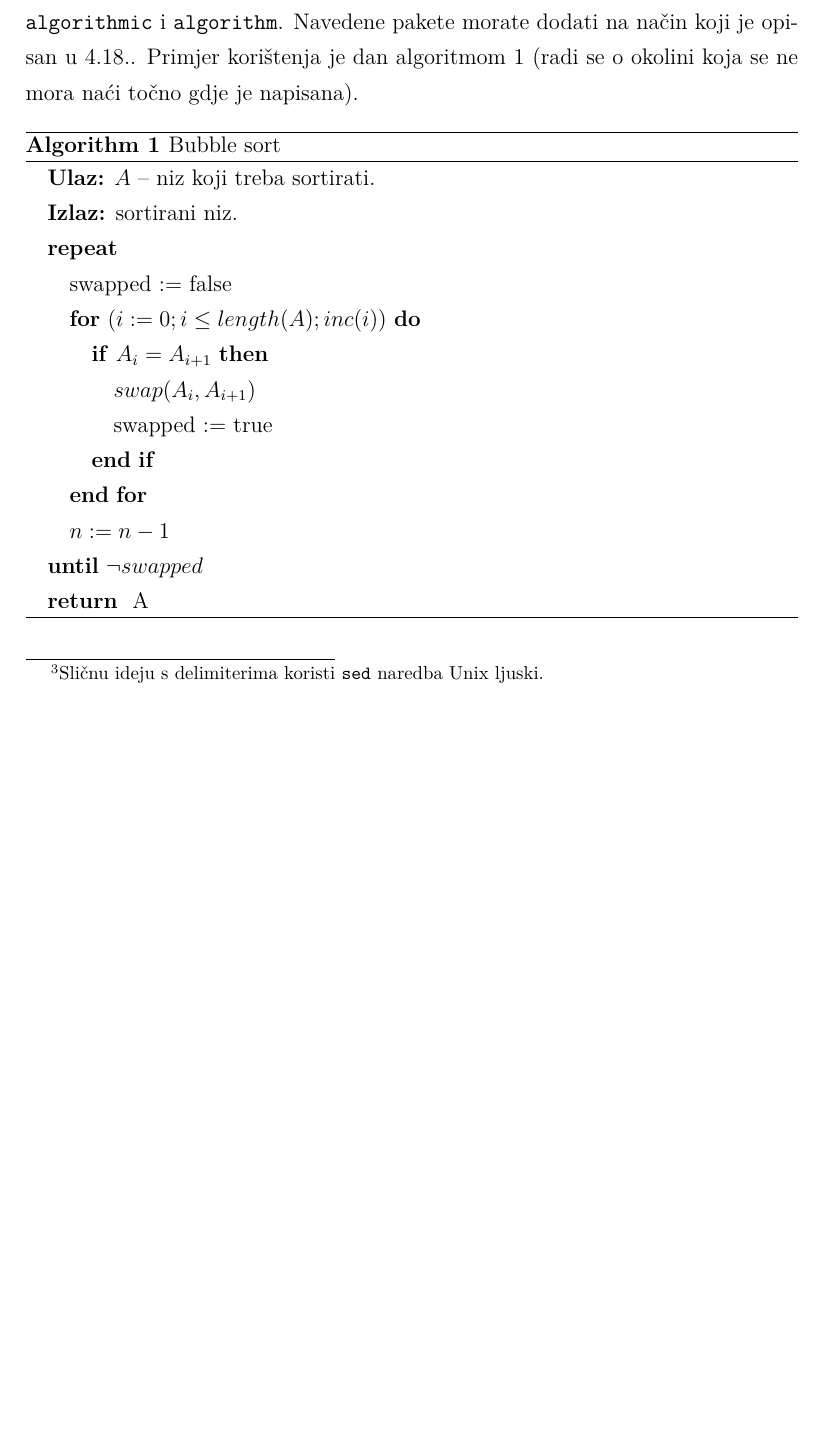
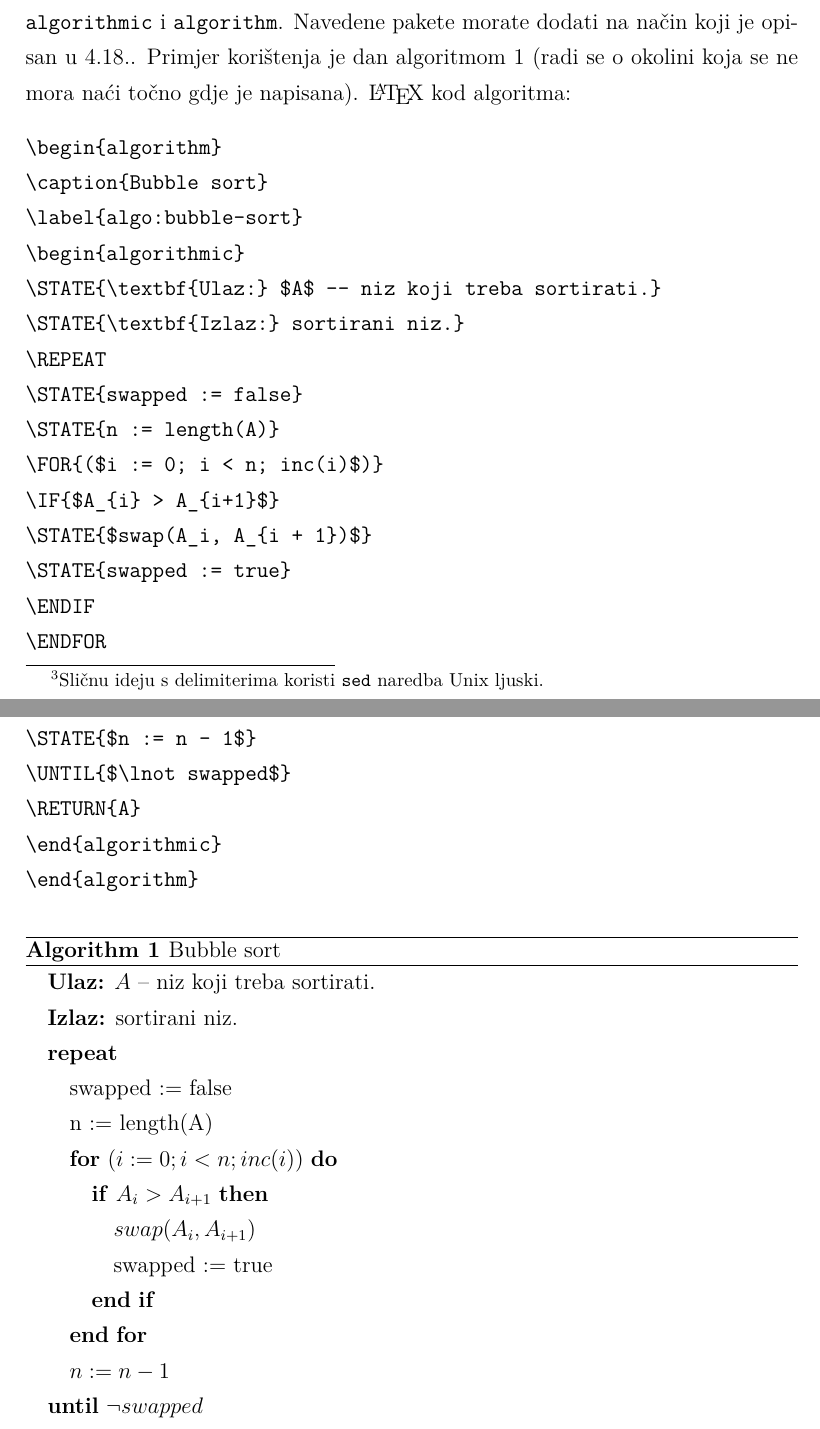
Before and after one commit to Vedrana/fer-latex-templates, a LaTeX thesis (upute/latex-predlozak-upute.tex): part of page 15 of 25 before the commit and two parts of pages 15 and 16 of 25 after it, the two joined at a grey line, cut so that both start at the same text, the shorter picture padded with empty space. Compiled offline with pdfLaTeX; a LaTeX package or settings file that is missing is left out.

Commit message:
Ispravka algoritma i dodavanje koda.

```diff
--- a/upute/latex-predlozak-upute.tex
+++ b/upute/latex-predlozak-upute.tex
@@ -460,7 +460,8 @@ Algoritme, osim u obliku neformatiranog teksta, možete dodavati pomoći više
 različitih paketa koje morate posebno uključiti. Primjer takvih paketa su \texttt{algorithmic} i \texttt{algorithm}. Navedene pakete morate dodati na
 način koji je opisan u \ref{sec:koristenje-dod-paketa}. Primjer korištenja je
 dan algoritmom\ \ref{algo:bubble-sort} (radi se o okolini koja se
-ne mora naći točno gdje je napisana).
+ne mora naći točno gdje je napisana). \LaTeX{} kod algoritma:
+\begin{verbatim}
 \begin{algorithm}
 \caption{Bubble sort}
 \label{algo:bubble-sort}
@@ -469,8 +470,31 @@ ne mora naći točno gdje je napisana).
 \STATE{\textbf{Izlaz:} sortirani niz.}
 \REPEAT
 \STATE{swapped := false}
-\FOR{($i := 0; i \le length(A); inc(i)$)}
-\IF{$A_{i} = A_{i+1}$}
+\STATE{n := length(A)}
+\FOR{($i := 0; i < n; inc(i)$)}
+\IF{$A_{i} > A_{i+1}$}
+\STATE{$swap(A_i, A_{i + 1})$}
+\STATE{swapped := true}
+\ENDIF
+\ENDFOR
+\STATE{$n := n - 1$}
+\UNTIL{$\lnot swapped$}
+\RETURN{A}
+\end{algorithmic}
+\end{algorithm}
+\end{verbatim}
+
+\begin{algorithm}
+\caption{Bubble sort}
+\label{algo:bubble-sort}
+\begin{algorithmic}
+\STATE{\textbf{Ulaz:} $A$ -- niz koji treba sortirati.}
+\STATE{\textbf{Izlaz:} sortirani niz.}
+\REPEAT
+\STATE{swapped := false}
+\STATE{n := length(A)}
+\FOR{($i := 0; i < n; inc(i)$)}
+\IF{$A_{i} > A_{i+1}$}
 \STATE{$swap(A_i, A_{i + 1})$}
 \STATE{swapped := true}
 \ENDIF
```
